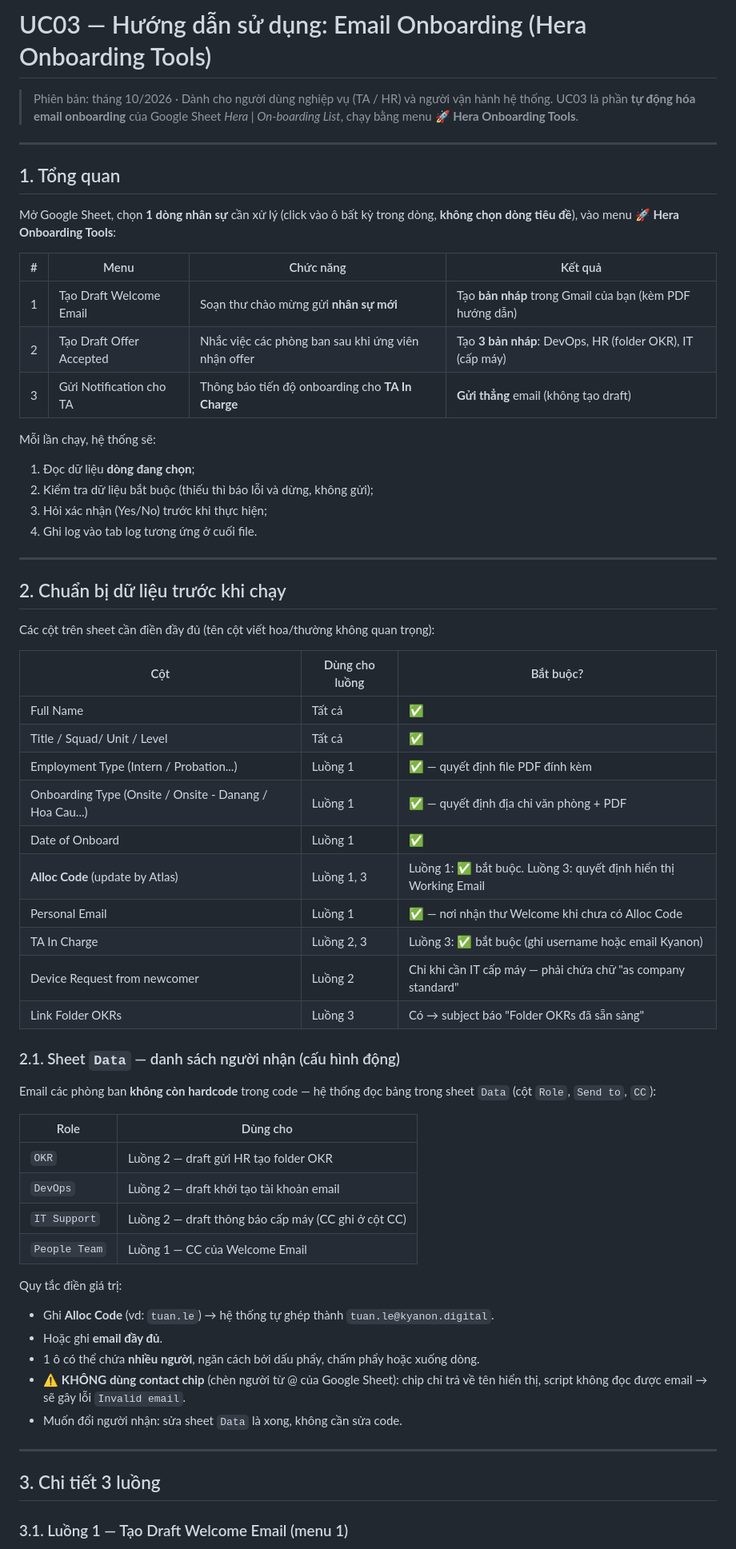
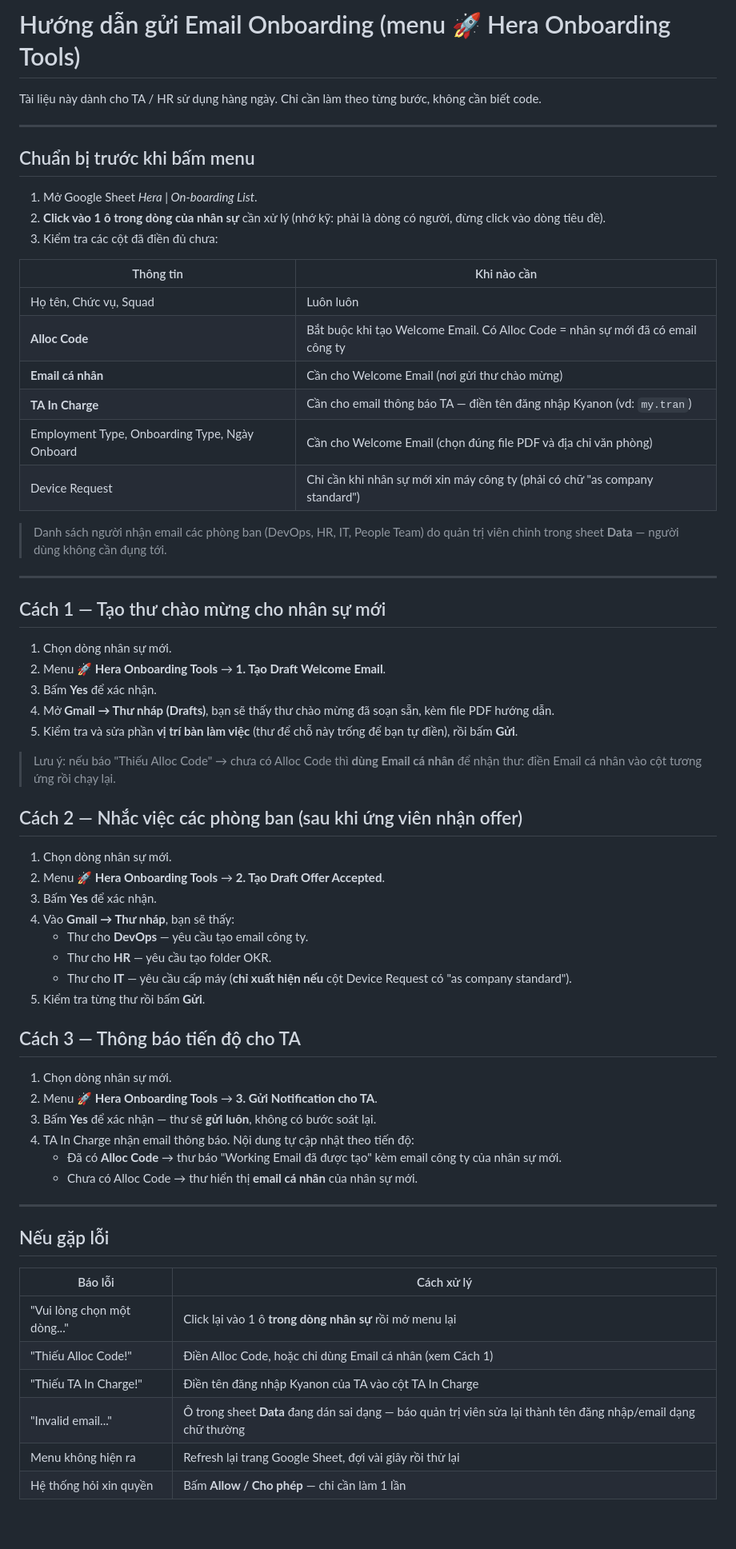
Before and after one commit to quangiscoding/hr-onboarding-appscript, a Markdown page: docs/UC03-huong-dan-su-dung-email-onboarding.md, the part around one of its changes. Shown at 80% size. Rendered like a GitHub page; blank space fills up the shorter version.

Commit message:
docs: simplify UC03 guide for non-technical users
🤖 Generated with Codebuff
Co-Authored-By: Codebuff <noreply@codebuff.com>

```diff
--- a/docs/UC03-huong-dan-su-dung-email-onboarding.md
+++ b/docs/UC03-huong-dan-su-dung-email-onboarding.md
@@ -1,66 +1,68 @@
-# UC03 — Hướng dẫn sử dụng: Email Onboarding (Hera Onboarding Tools)
+# Hướng dẫn gửi Email Onboarding (menu 🚀 Hera Onboarding Tools)
 
-> Phiên bản: tháng 10/2026 · Dành cho người dùng nghiệp vụ (TA / HR) và người vận hành hệ thống.
-> UC03 là phần **tự động hóa email onboarding** của Google Sheet *Hera | On-boarding List*, chạy bằng menu **🚀 Hera Onboarding Tools**.
+Tài liệu này dành cho TA / HR sử dụng hàng ngày. Chỉ cần làm theo từng bước, không cần biết code.
 
 ---
 
-## 1. Tổng quan
+## Chuẩn bị trước khi bấm menu
 
-Mở Google Sheet, chọn **1 dòng nhân sự** cần xử lý (click vào ô bất kỳ trong dòng, **không chọn dòng tiêu đề**), vào menu **🚀 Hera Onboarding Tools**:
+1. Mở Google Sheet *Hera | On-boarding List*.
+2. **Click vào 1 ô trong dòng của nhân sự** cần xử lý (nhớ kỹ: phải là dòng có người, đừng click vào dòng tiêu đề).
+3. Kiểm tra các cột đã điền đủ chưa:
 
-| # | Menu | Chức năng | Kết quả |
-|---|------|-----------|---------|
-| 1 | Tạo Draft Welcome Email | Soạn thư chào mừng gửi **nhân sự mới** | Tạo **bản nháp** trong Gmail của bạn (kèm PDF hướng dẫn) |
-| 2 | Tạo Draft Offer Accepted | Nhắc việc các phòng ban sau khi ứng viên nhận offer | Tạo **3 bản nháp**: DevOps, HR (folder OKR), IT (cấp máy) |
-| 3 | Gửi Notification cho TA | Thông báo tiến độ onboarding cho **TA In Charge** | **Gửi thẳng** email (không tạo draft) |
+| Thông tin | Khi nào cần |
+|---|---|
+| Họ tên, Chức vụ, Squad | Luôn luôn |
+| **Alloc Code** | Bắt buộc khi tạo Welcome Email. Có Alloc Code = nhân sự mới đã có email công ty |
+| **Email cá nhân** | Cần cho Welcome Email (nơi gửi thư chào mừng) |
+| **TA In Charge** | Cần cho email thông báo TA — điền tên đăng nhập Kyanon (vd: `my.tran`) |
+| Employment Type, Onboarding Type, Ngày Onboard | Cần cho Welcome Email (chọn đúng file PDF và địa chỉ văn phòng) |
+| Device Request | Chỉ cần khi nhân sự mới xin máy công ty (phải có chữ "as company standard") |
 
-Mỗi lần chạy, hệ thống sẽ:
-1. Đọc dữ liệu **dòng đang chọn**;
-2. Kiểm tra dữ liệu bắt buộc (thiếu thì báo lỗi và dừng, không gửi);
-3. Hỏi xác nhận (Yes/No) trước khi thực hiện;
-4. Ghi log vào tab log tương ứng ở cuối file.
+> Danh sách người nhận email các phòng ban (DevOps, HR, IT, People Team) do quản trị viên chỉnh trong sheet **Data** — người dùng không cần đụng tới.
 
 ---
 
-## 2. Chuẩn bị dữ liệu trước khi chạy
+## Cách 1 — Tạo thư chào mừng cho nhân sự mới
 
-Các cột trên sheet cần điền đầy đủ (tên cột viết hoa/thường không quan trọng):
+1. Chọn dòng nhân sự mới.
+2. Menu **🚀 Hera Onboarding Tools** → **1. Tạo Draft Welcome Email**.
+3. Bấm **Yes** để xác nhận.
+4. Mở **Gmail → Thư nháp (Drafts)**, bạn sẽ thấy thư chào mừng đã soạn sẵn, kèm file PDF hướng dẫn.
+5. Kiểm tra và sửa phần **vị trí bàn làm việc** (thư để chỗ này trống để bạn tự điền), rồi bấm **Gửi**.
 
-| Cột | Dùng cho luồng | Bắt buộc? |
-|-----|----------------|-----------|
-| Full Name | Tất cả | ✅ |
-| Title / Squad/ Unit / Level | Tất cả | ✅ |
-| Employment Type (Intern / Probation...) | Luồng 1 | ✅ — quyết định file PDF đính kèm |
-| Onboarding Type (Onsite / Onsite - Danang / Hoa Cau...) | Luồng 1 | ✅ — quyết định địa chỉ văn phòng + PDF |
-| Date of Onboard | Luồng 1 | ✅ |
-| **Alloc Code** (update by Atlas) | Luồng 1, 3 | Luồng 1: ✅ bắt buộc. Luồng 3: quyết định hiển thị Working Email |
-| Personal Email | Luồng 1 | ✅ — nơi nhận thư Welcome khi chưa có Alloc Code |
-| TA In Charge | Luồng 2, 3 | Luồng 3: ✅ bắt buộc (ghi username hoặc email Kyanon) |
-| Device Request from newcomer | Luồng 2 | Chỉ khi cần IT cấp máy — phải chứa chữ "as company standard" |
-| Link Folder OKRs | Luồng 3 | Có → subject báo "Folder OKRs đã sẵn sàng" |
+> Lưu ý: nếu báo "Thiếu Alloc Code" → chưa có Alloc Code thì **dùng Email cá nhân** để nhận thư: điền Email cá nhân vào cột tương ứng rồi chạy lại.
 
-### 2.1. Sheet `Data` — danh sách người nhận (cấu hình động)
+## Cách 2 — Nhắc việc các phòng ban (sau khi ứng viên nhận offer)
 
-Email các phòng ban **không còn hardcode** trong code — hệ thống đọc bảng trong sheet `Data` (cột `Role`, `Send to`, `CC`):
+1. Chọn dòng nhân sự mới.
+2. Menu **🚀 Hera Onboarding Tools** → **2. Tạo Draft Offer Accepted**.
+3. Bấm **Yes** để xác nhận.
+4. Vào **Gmail → Thư nháp**, bạn sẽ thấy:
+   - Thư cho **DevOps** — yêu cầu tạo email công ty.
+   - Thư cho **HR** — yêu cầu tạo folder OKR.
+   - Thư cho **IT** — yêu cầu cấp máy (**chỉ xuất hiện nếu** cột Device Request có "as company standard").
+5. Kiểm tra từng thư rồi bấm **Gửi**.
 
-| Role | Dùng cho |
-|------|----------|
-| `OKR` | Luồng 2 — draft gửi HR tạo folder OKR |
-| `DevOps` | Luồng 2 — draft khởi tạo tài khoản email |
-| `IT Support` | Luồng 2 — draft thông báo cấp máy (CC ghi ở cột CC) |
-| `People Team` | Luồng 1 — CC của Welcome Email |
+## Cách 3 — Thông báo tiến độ cho TA
 
-Quy tắc điền giá trị:
-- Ghi **Alloc Code** (vd: `tuan.le`) → hệ thống tự ghép thành `tuan.le@kyanon.digital`.
-- Hoặc ghi **email đầy đủ**.
-- 1 ô có thể chứa **nhiều người**, ngăn cách bởi dấu phẩy, chấm phẩy hoặc xuống dòng.
-- ⚠️ **KHÔNG dùng contact chip** (chèn người từ @ của Google Sheet): chip chỉ trả về tên hiển thị, script không đọc được email → sẽ gây lỗi `Invalid email`.
-- Muốn đổi người nhận: sửa sheet `Data` là xong, không cần sửa code.
+1. Chọn dòng nhân sự mới.
+2. Menu **🚀 Hera Onboarding Tools** → **3. Gửi Notification cho TA**.
+3. Bấm **Yes** để xác nhận — thư sẽ **gửi luôn**, không có bước soát lại.
+4. TA In Charge nhận email thông báo. Nội dung tự cập nhật theo tiến độ:
+   - Đã có **Alloc Code** → thư báo "Working Email đã được tạo" kèm email công ty của nhân sự mới.
+   - Chưa có Alloc Code → thư hiển thị **email cá nhân** của nhân sự mới.
 
 ---
 
-## 3. Chi tiết 3 luồng
+## Nếu gặp lỗi
 
-### 3.1. Luồng 1 — Tạo Draft Welcome Email (menu 1)
+| Báo lỗi | Cách xử lý |
+|---|---|
+| "Vui lòng chọn một dòng..." | Click lại vào 1 ô **trong dòng nhân sự** rồi mở menu lại |
+| "Thiếu Alloc Code!" | Điền Alloc Code, hoặc chỉ dùng Email cá nhân (xem Cách 1) |
+| "Thiếu TA In Charge!" | Điền tên đăng nhập Kyanon của TA vào cột TA In Charge |
+| "Invalid email..." | Ô trong sheet **Data** đang dán sai dạng — báo quản trị viên sửa lại thành tên đăng nhập/email dạng chữ thường |
+| Menu không hiện ra | Refresh lại trang Google Sheet, đợi vài giây rồi thử lại |
+| Hệ thống hỏi xin quyền | Bấm **Allow / Cho phép** — chỉ cần làm 1 lần |
 
```
Also changed, not shown: other parts of docs/UC03-huong-dan-su-dung-email-onboarding.md (+1 -63 lines).
